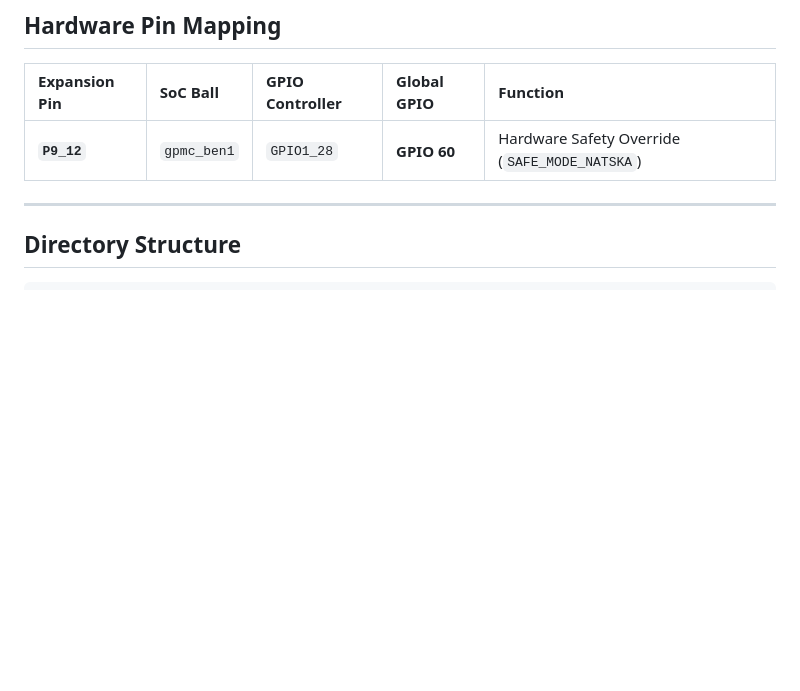
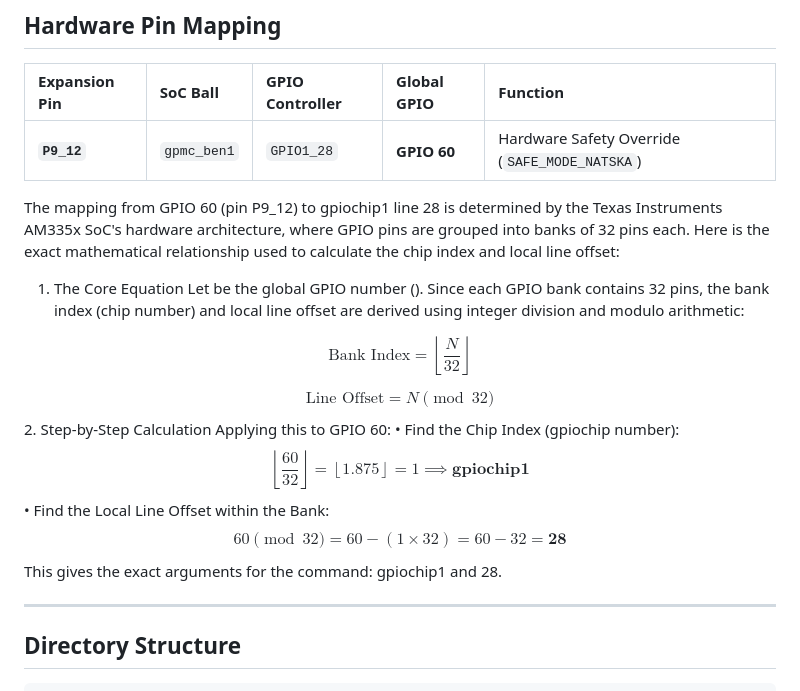
Before and after one commit to Natsagnyam/aeroswarm-bbb-telemetry, a Markdown page: README.md, the part around the change. GitHub-like rendering; blank space fills up the shorter version.

```diff
--- a/README.md
+++ b/README.md
@@ -20,6 +20,21 @@ A high-performance, low-latency telemetry and hardware safety override engine en
 | Expansion Pin | SoC Ball | GPIO Controller | Global GPIO | Function |
 | :--- | :--- | :--- | :--- | :--- |
 | **`P9_12`** | `gpmc_ben1` | `GPIO1_28` | **GPIO 60** | Hardware Safety Override (`SAFE_MODE_NATSKA`) |
+The mapping from GPIO 60 (pin P9_12) to gpiochip1 line 28 is determined by the Texas Instruments AM335x SoC's hardware architecture, where GPIO pins are grouped into banks of 32 pins each.
+Here is the exact mathematical relationship used to calculate the chip index and local line offset:
+1. The Core Equation
+Let  be the global GPIO number (). Since each GPIO bank contains 32 pins, the bank index (chip number) and local line offset are derived using integer division and modulo arithmetic:
+
+$$\text{Bank Index} = \left\lfloor \frac{N}{32} \right\rfloor$$
+
+$$\text{Line Offset} = N \pmod{32}$$
+2. Step-by-Step Calculation
+Applying this to GPIO 60:
+    • Find the Chip Index (gpiochip number):
+$$\left\lfloor \frac{60}{32} \right\rfloor = \left\lfloor 1.875 \right\rfloor = 1 \implies \mathbf{gpiochip1}$$
+    • Find the Local Line Offset within the Bank:
+$$60 \pmod{32} = 60 - (1 \times 32) = 60 - 32 = \mathbf{28}$$
+This gives the exact arguments for the command: gpiochip1 and 28.
 
 ---
 
```
